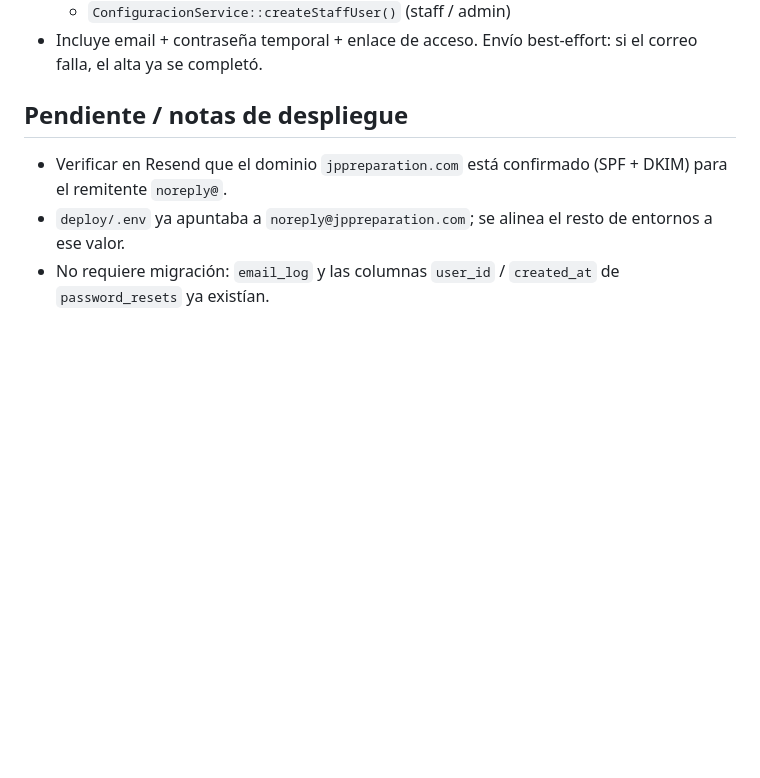
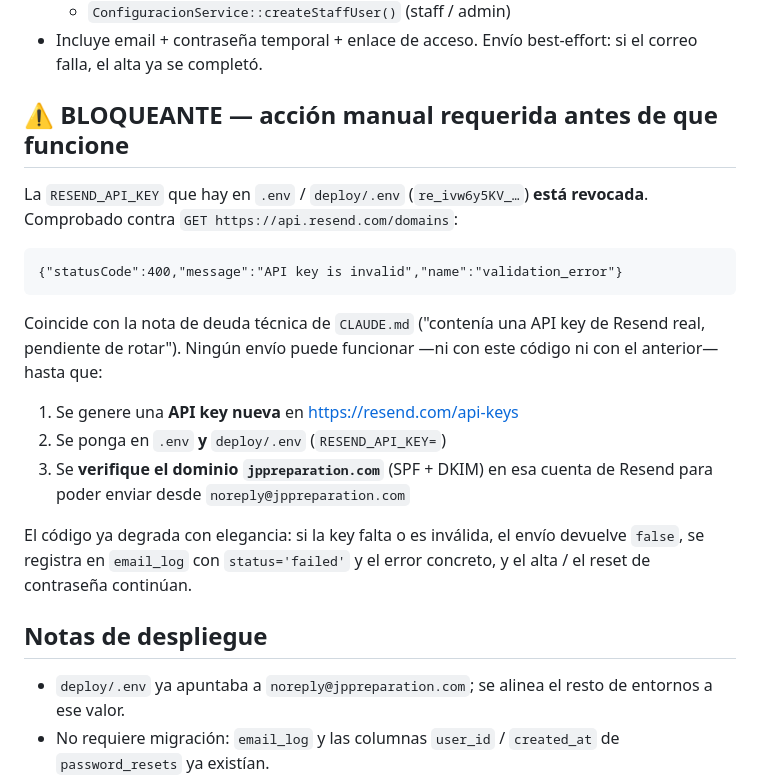
Before and after one commit to MallenK/Plataforma-JP, a Markdown page: docs/tickets/TICKET-003-email-recuperacion-y-bienvenida.md, the part around the change. GitHub-like rendering; blank space fills up the shorter version.

Commit message:
docs(ticket-003): marcar la RESEND_API_KEY revocada como bloqueante
La key de .env/deploy/.env devuelve "API key is invalid" contra la API
de Resend. Hay que rotarla y verificar el dominio antes de que los
correos funcionen.

Co-Authored-By: Claude Sonnet 5 <noreply@anthropic.com>
(cherry picked from commit eeaffd601110a1c1ef0afe1e980466c8252624b8)

````diff
--- a/docs/tickets/TICKET-003-email-recuperacion-y-bienvenida.md
+++ b/docs/tickets/TICKET-003-email-recuperacion-y-bienvenida.md
@@ -53,10 +53,31 @@ que los fallos pasaban desapercibidos.
 - Incluye email + contraseña temporal + enlace de acceso. Envío
   best-effort: si el correo falla, el alta ya se completó.
 
-## Pendiente / notas de despliegue
+## ⚠️ BLOQUEANTE — acción manual requerida antes de que funcione
 
-- Verificar en Resend que el dominio `jppreparation.com` está
-  confirmado (SPF + DKIM) para el remitente `noreply@`.
+La `RESEND_API_KEY` que hay en `.env` / `deploy/.env`
+(`re_ivw6y5KV_…`) **está revocada**. Comprobado contra
+`GET https://api.resend.com/domains`:
+
+```
+{"statusCode":400,"message":"API key is invalid","name":"validation_error"}
+```
+
+Coincide con la nota de deuda técnica de `CLAUDE.md` ("contenía una API
+key de Resend real, pendiente de rotar"). Ningún envío puede funcionar
+—ni con este código ni con el anterior— hasta que:
+
+1. Se genere una **API key nueva** en https://resend.com/api-keys
+2. Se ponga en `.env` **y** `deploy/.env` (`RESEND_API_KEY=`)
+3. Se **verifique el dominio `jppreparation.com`** (SPF + DKIM) en esa
+   cuenta de Resend para poder enviar desde `noreply@jppreparation.com`
+
+El código ya degrada con elegancia: si la key falta o es inválida, el
+envío devuelve `false`, se registra en `email_log` con `status='failed'`
+y el error concreto, y el alta / el reset de contraseña continúan.
+
+## Notas de despliegue
+
 - `deploy/.env` ya apuntaba a `noreply@jppreparation.com`; se alinea el
   resto de entornos a ese valor.
 - No requiere migración: `email_log` y las columnas `user_id` /
````
